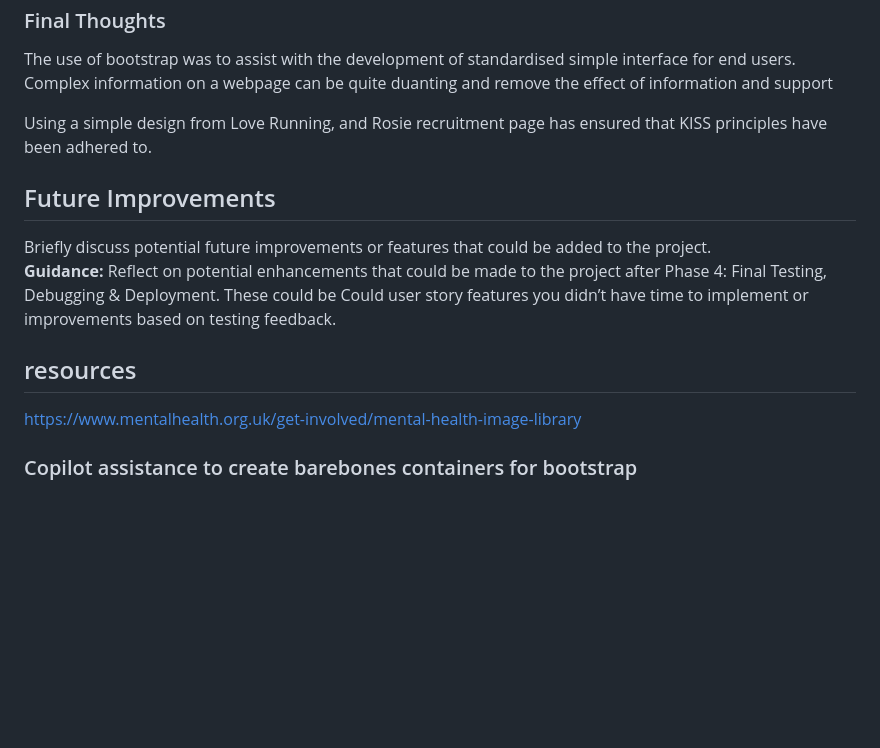
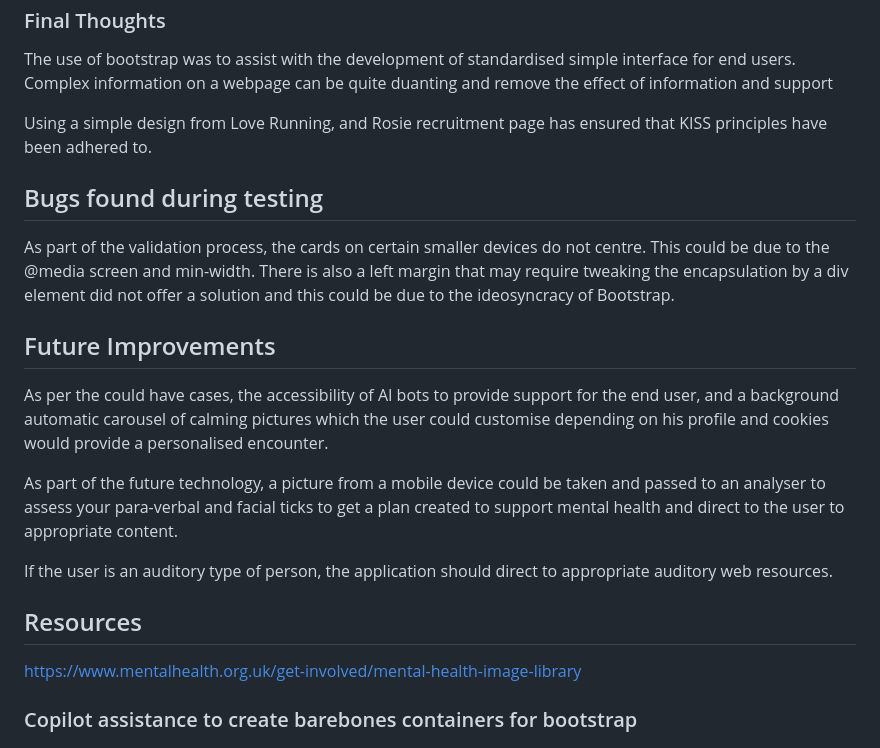
Before and after one commit to ArunVG1963/Mental-Health-Awareness---Project-1, a Markdown page: README.md, the part around the change printed below. Drawn GitHub-style; blank space fills up the shorter version.

```diff
--- a/README.md
+++ b/README.md
@@ -138,10 +143,19 @@ Complex information on a webpage can be quite duanting and remove the effect of
 
 Using a simple design from Love Running, and Rosie recruitment page has ensured that KISS principles have been adhered to.
 
+## Bugs found during testing
+
+As part of the validation process, the cards on certain smaller devices do not centre. This could be due to the @media screen and min-width. There is also a left margin that may require tweaking
+the encapsulation by a div element did not offer a solution and this could be due to the ideosyncracy of Bootstrap.
+
 ## Future Improvements
-Briefly discuss potential future improvements or features that could be added to the project.
-**Guidance:** Reflect on potential enhancements that could be made to the project after Phase 4: Final Testing, Debugging & Deployment. These could be Could user story features you didn’t have time to implement or improvements based on testing feedback.
-## resources
+As per the could have cases, the accessibility of AI bots to provide support for the end user, and a background automatic carousel of calming pictures which the user could customise depending on his profile and cookies would provide a personalised encounter.
+
+As part of the future technology, a picture from a mobile device could be taken and passed to an analyser to assess your para-verbal and facial ticks to get a plan created to support mental health and direct to the user to appropriate content.
+
+If the user is an auditory type of person, the application should direct to appropriate auditory web resources.
+
+## Resources
 https://www.mentalhealth.org.uk/get-involved/mental-health-image-library
 ### Copilot assistance to create barebones containers for bootstrap
 
```
Also changed, not shown: other parts of README.md (+14 -9 lines).
